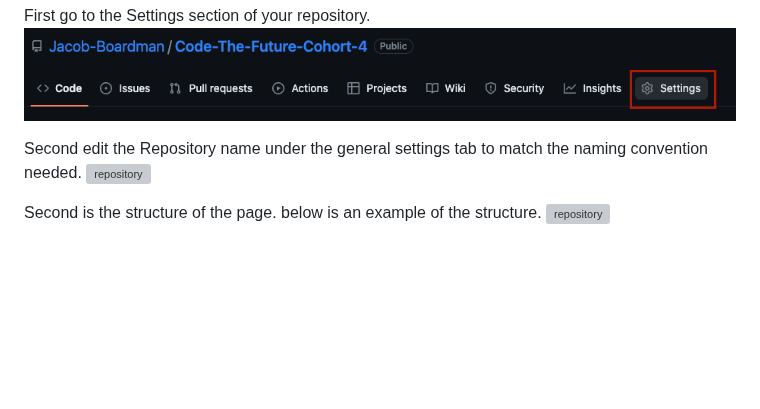
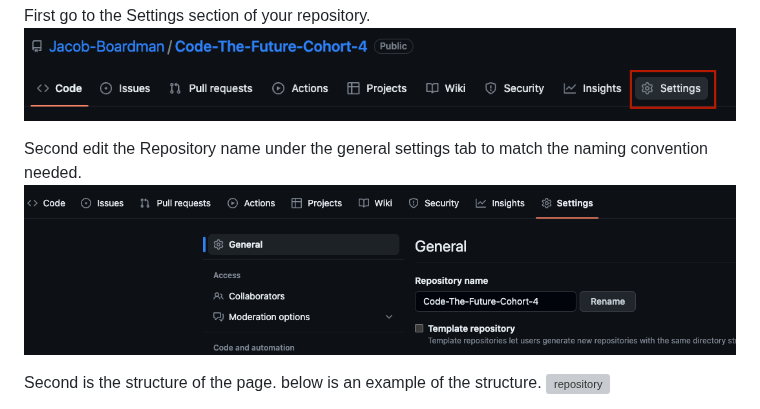
Before and after one commit to sarah-cic-uk/Code-the-Future, a Markdown page: session-1/hosting_on_github_pages.md, the part around the change. GitHub-like rendering; blank space fills up the shorter version; grey boxes are pictures that could not be loaded.

Commit message:
Update hosting_on_github_pages.md to fix image

```diff
--- a/session-1/hosting_on_github_pages.md
+++ b/session-1/hosting_on_github_pages.md
@@ -37,7 +37,7 @@ First go to the Settings section of your repository.
 ![repository](../images/session1/settings.png)
 
 Second edit the Repository name under the general settings tab to match the naming convention needed.
-![repository](../images/session1/repo-name.png)
+![repository](../images/session1/Repo-name.png)
 
 Second is the structure of the page. below is an example of the structure.
 ![repository](../images/session1/folder-structure.png)
```
